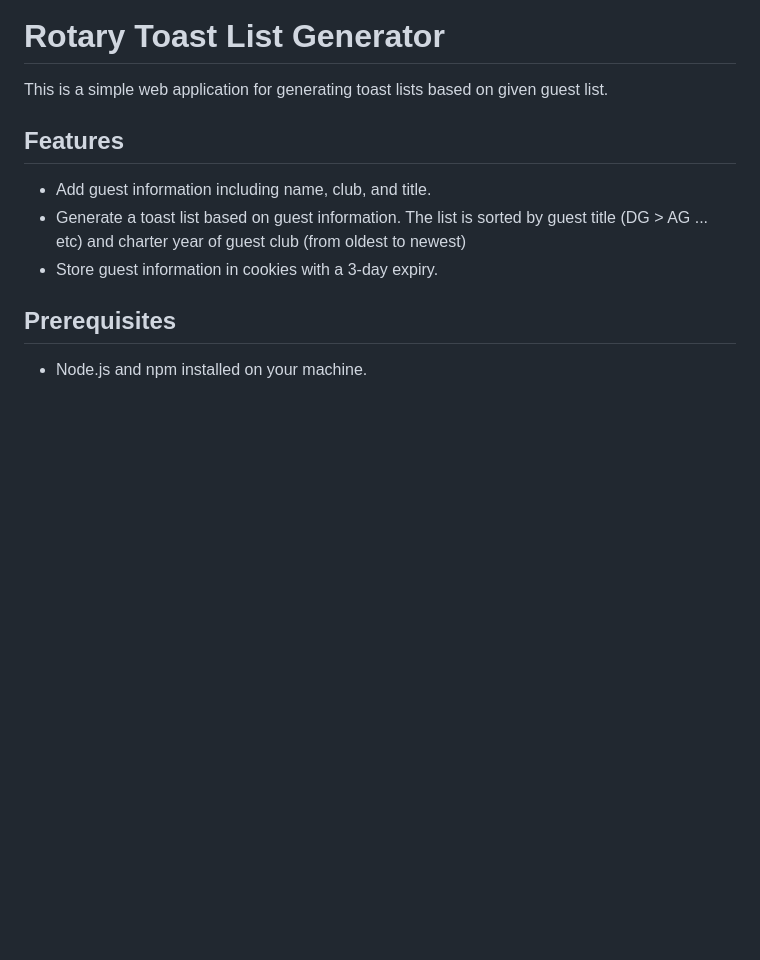
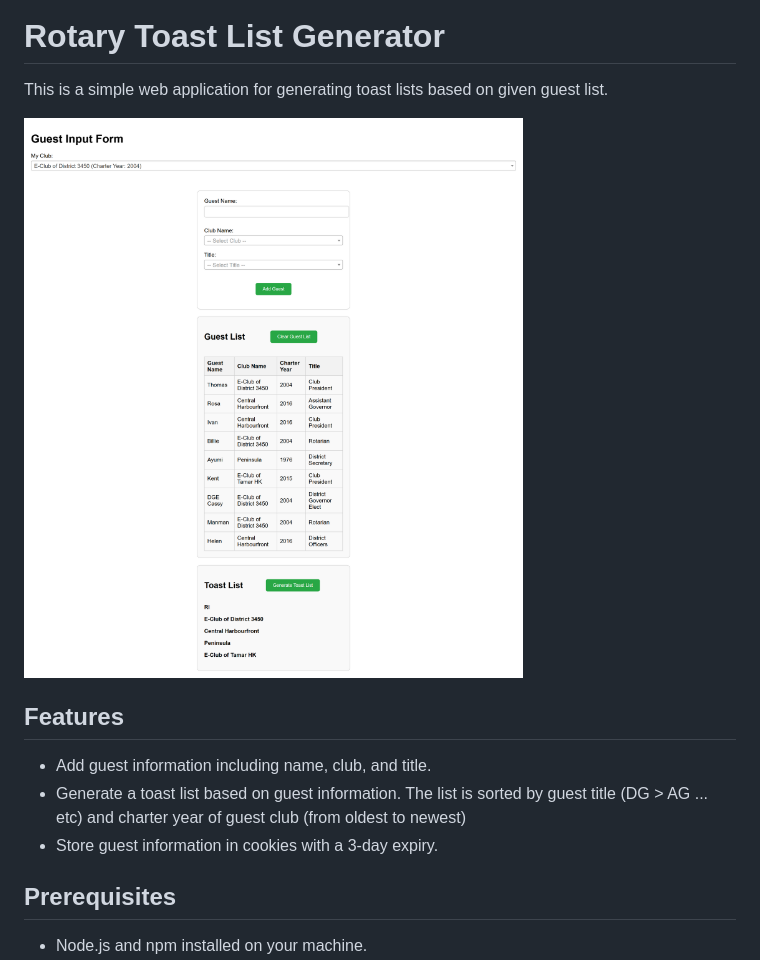
Before and after one commit to hknakata/rotary-toast-list-app, a Markdown page: README.md, the part around the change. Drawn GitHub-style; pictures changed too: images/rotary-toast-list-app.png (added); blank space fills up the shorter version.

Commit message:
docs: add app screenshot

```diff
--- a/README.md
+++ b/README.md
@@ -1,6 +1,8 @@
 # Rotary Toast List Generator
 
 This is a simple web application for generating toast lists based on given guest list.
+
+![Rotary Toast List App](./images/rotary-toast-list-app.png)
 
 ## Features
 
```
